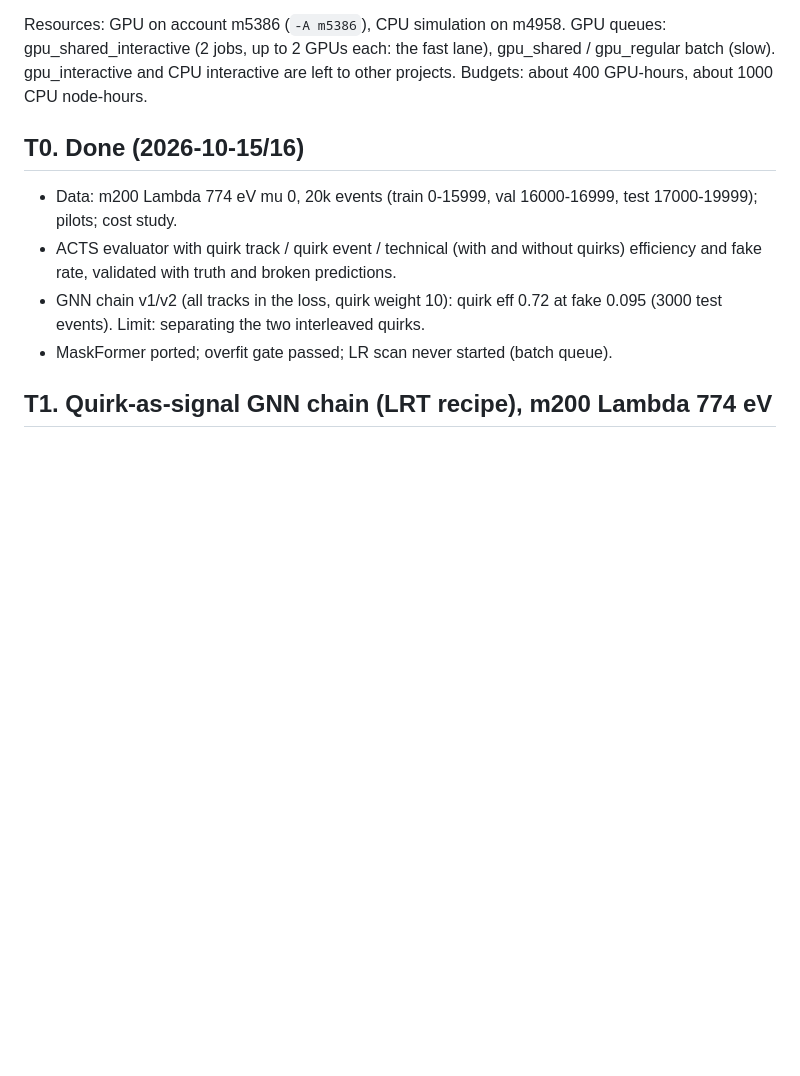
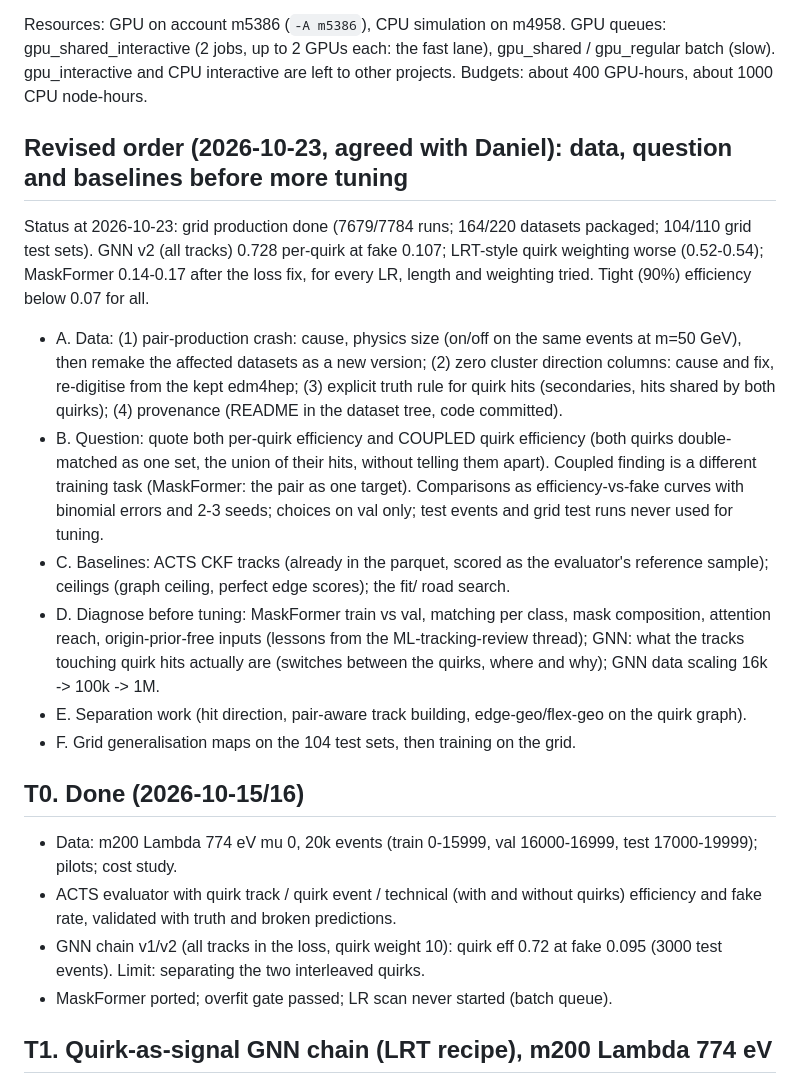
Before and after one commit to murnanedaniel/quirkml, a Markdown page: tracking/ROADMAP.md, the part around the change. GitHub-like rendering; blank space fills up the shorter version.

Commit message:
tracking roadmap: revised order A-F (data, question, baselines before tuning), coupled quirk efficiency

```diff
--- a/tracking/ROADMAP.md
+++ b/tracking/ROADMAP.md
@@ -8,6 +8,28 @@ everything below that needs compute is planned to finish or checkpoint before it
 Resources: GPU on account m5386 (`-A m5386`), CPU simulation on m4958. GPU queues: gpu_shared_interactive (2 jobs,
 up to 2 GPUs each: the fast lane), gpu_shared / gpu_regular batch (slow). gpu_interactive and CPU interactive are
 left to other projects. Budgets: about 400 GPU-hours, about 1000 CPU node-hours.
+
+## Revised order (2026-10-23, agreed with Daniel): data, question and baselines before more tuning
+
+Status at 2026-10-23: grid production done (7679/7784 runs; 164/220 datasets packaged; 104/110 grid test sets).
+GNN v2 (all tracks) 0.728 per-quirk at fake 0.107; LRT-style quirk weighting worse (0.52-0.54); MaskFormer
+0.14-0.17 after the loss fix, for every LR, length and weighting tried. Tight (90%) efficiency below 0.07 for all.
+
+- A. Data: (1) pair-production crash: cause, physics size (on/off on the same events at m=50 GeV), then remake the
+  affected datasets as a new version; (2) zero cluster direction columns: cause and fix, re-digitise from the kept
+  edm4hep; (3) explicit truth rule for quirk hits (secondaries, hits shared by both quirks); (4) provenance
+  (README in the dataset tree, code committed).
+- B. Question: quote both per-quirk efficiency and COUPLED quirk efficiency (both quirks double-matched as one set,
+  the union of their hits, without telling them apart). Coupled finding is a different training task
+  (MaskFormer: the pair as one target). Comparisons as efficiency-vs-fake curves with binomial errors and 2-3
+  seeds; choices on val only; test events and grid test runs never used for tuning.
+- C. Baselines: ACTS CKF tracks (already in the parquet, scored as the evaluator's reference sample); ceilings
+  (graph ceiling, perfect edge scores); the fit/ road search.
+- D. Diagnose before tuning: MaskFormer train vs val, matching per class, mask composition, attention reach,
+  origin-prior-free inputs (lessons from the ML-tracking-review thread); GNN: what the tracks touching quirk hits
+  actually are (switches between the quirks, where and why); GNN data scaling 16k -> 100k -> 1M.
+- E. Separation work (hit direction, pair-aware track building, edge-geo/flex-geo on the quirk graph).
+- F. Grid generalisation maps on the 104 test sets, then training on the grid.
 
 ## T0. Done (2026-10-15/16)
 
```
